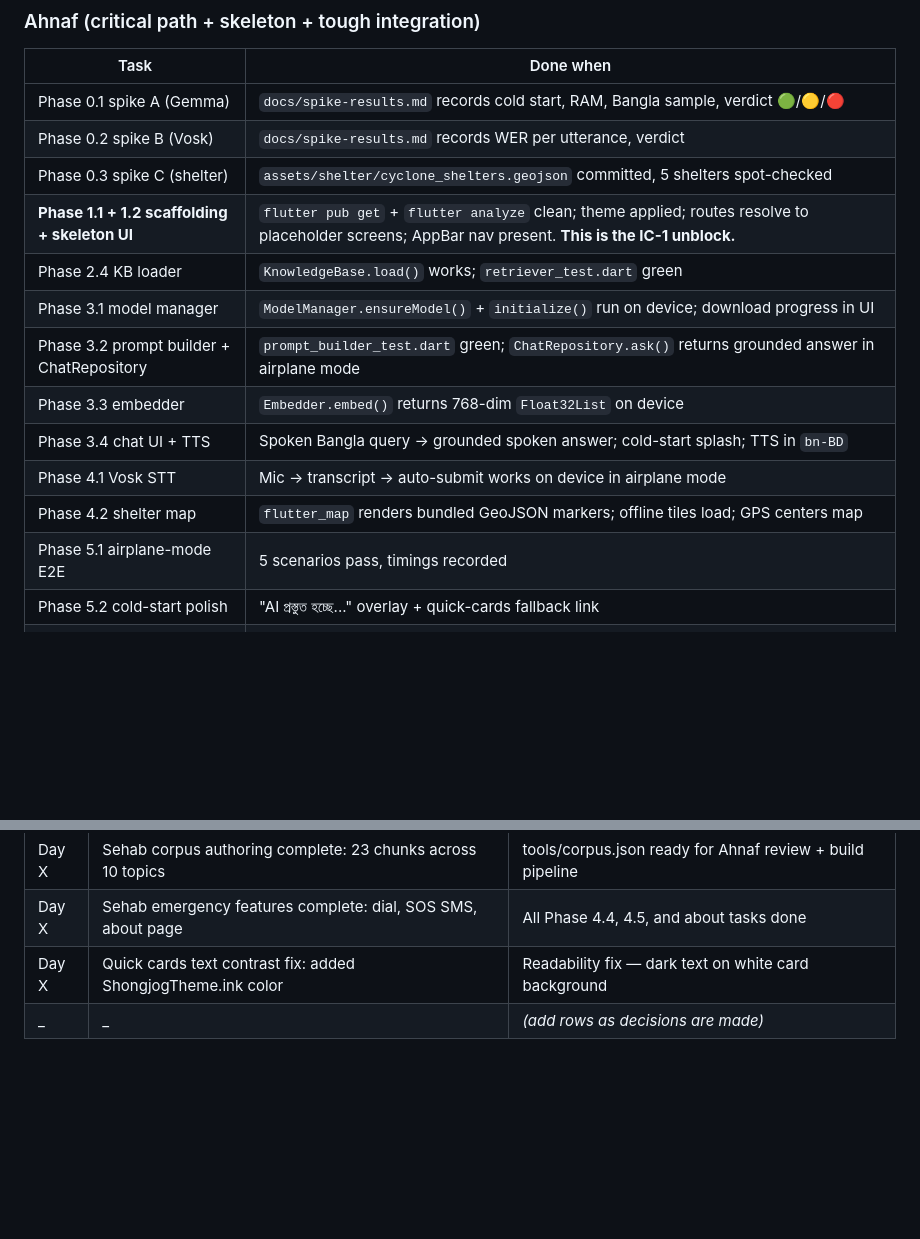
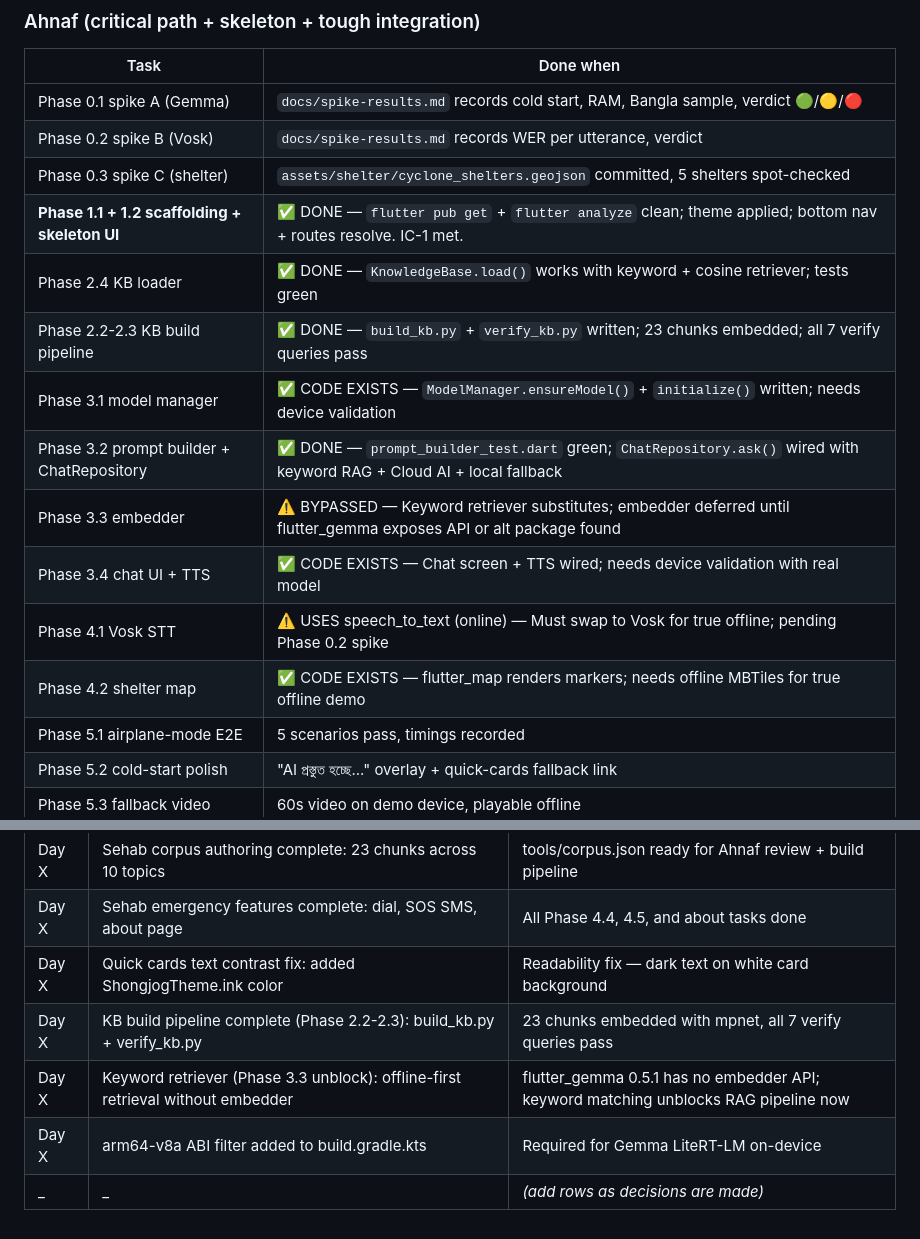
Before and after one commit to Ahnaf181419/shongjog, a Markdown page: docs/team.md, 2 parts joined by grey strips. Drawn GitHub-style; blank space fills up the shorter version.

Commit message:
docs(team): update task status — KB pipeline done, keyword retriever unblocks RAG

```diff
--- a/docs/team.md
+++ b/docs/team.md
@@ -48,14 +48,15 @@ Done-criteria are explicit so slices ship without ambiguity. Reference
 | Phase 0.1 spike A (Gemma) | `docs/spike-results.md` records cold start, RAM, Bangla sample, verdict 🟢/🟡/🔴 |
 | Phase 0.2 spike B (Vosk) | `docs/spike-results.md` records WER per utterance, verdict |
 | Phase 0.3 spike C (shelter) | `assets/shelter/cyclone_shelters.geojson` committed, 5 shelters spot-checked |
-| **Phase 1.1 + 1.2 scaffolding + skeleton UI** | `flutter pub get` + `flutter analyze` clean; theme applied; routes resolve to placeholder screens; AppBar nav present. **This is the IC-1 unblock.** |
-| Phase 2.4 KB loader | `KnowledgeBase.load()` works; `retriever_test.dart` green |
-| Phase 3.1 model manager | `ModelManager.ensureModel()` + `initialize()` run on device; download progress in UI |
-| Phase 3.2 prompt builder + ChatRepository | `prompt_builder_test.dart` green; `ChatRepository.ask()` returns grounded answer in airplane mode |
-| Phase 3.3 embedder | `Embedder.embed()` returns 768-dim `Float32List` on device |
-| Phase 3.4 chat UI + TTS | Spoken Bangla query → grounded spoken answer; cold-start splash; TTS in `bn-BD` |
-| Phase 4.1 Vosk STT | Mic → transcript → auto-submit works on device in airplane mode |
-| Phase 4.2 shelter map | `flutter_map` renders bundled GeoJSON markers; offline tiles load; GPS centers map |
+| **Phase 1.1 + 1.2 scaffolding + skeleton UI** | ✅ DONE — `flutter pub get` + `flutter analyze` clean; theme applied; bottom nav + routes resolve. IC-1 met. |
+| Phase 2.4 KB loader | ✅ DONE — `KnowledgeBase.load()` works with keyword + cosine retriever; tests green |
+| Phase 2.2-2.3 KB build pipeline | ✅ DONE — `build_kb.py` + `verify_kb.py` written; 23 chunks embedded; all 7 verify queries pass |
+| Phase 3.1 model manager | ✅ CODE EXISTS — `ModelManager.ensureModel()` + `initialize()` written; needs device validation |
+| Phase 3.2 prompt builder + ChatRepository | ✅ DONE — `prompt_builder_test.dart` green; `ChatRepository.ask()` wired with keyword RAG + Cloud AI + local fallback |
+| Phase 3.3 embedder | ⚠️ BYPASSED — Keyword retriever substitutes; embedder deferred until flutter_gemma exposes API or alt package found |
+| Phase 3.4 chat UI + TTS | ✅ CODE EXISTS — Chat screen + TTS wired; needs device validation with real model |
+| Phase 4.1 Vosk STT | ⚠️ USES speech_to_text (online) — Must swap to Vosk for true offline; pending Phase 0.2 spike |
+| Phase 4.2 shelter map | ✅ CODE EXISTS — flutter_map renders markers; needs offline MBTiles for true offline demo |
 | Phase 5.1 airplane-mode E2E | 5 scenarios pass, timings recorded |
 | Phase 5.2 cold-start polish | "AI প্রস্তুত হচ্ছে..." overlay + quick-cards fallback link |
 | Phase 5.3 fallback video | 60s video on demo device, playable offline |
@@ -225,4 +226,7 @@ Append significant decisions here as they happen, so the team has a shared recor
 | Day X | Sehab corpus authoring complete: 23 chunks across 10 topics | tools/corpus.json ready for Ahnaf review + build pipeline |
 | Day X | Sehab emergency features complete: dial, SOS SMS, about page | All Phase 4.4, 4.5, and about tasks done |
 | Day X | Quick cards text contrast fix: added ShongjogTheme.ink color | Readability fix — dark text on white card background |
+| Day X | KB build pipeline complete (Phase 2.2-2.3): build_kb.py + verify_kb.py | 23 chunks embedded with mpnet, all 7 verify queries pass |
+| Day X | Keyword retriever (Phase 3.3 unblock): offline-first retrieval without embedder | flutter_gemma 0.5.1 has no embedder API; keyword matching unblocks RAG pipeline now |
+| Day X | arm64-v8a ABI filter added to build.gradle.kts | Required for Gemma LiteRT-LM on-device |
 | _ | _ | _(add rows as decisions are made)_ |
```
